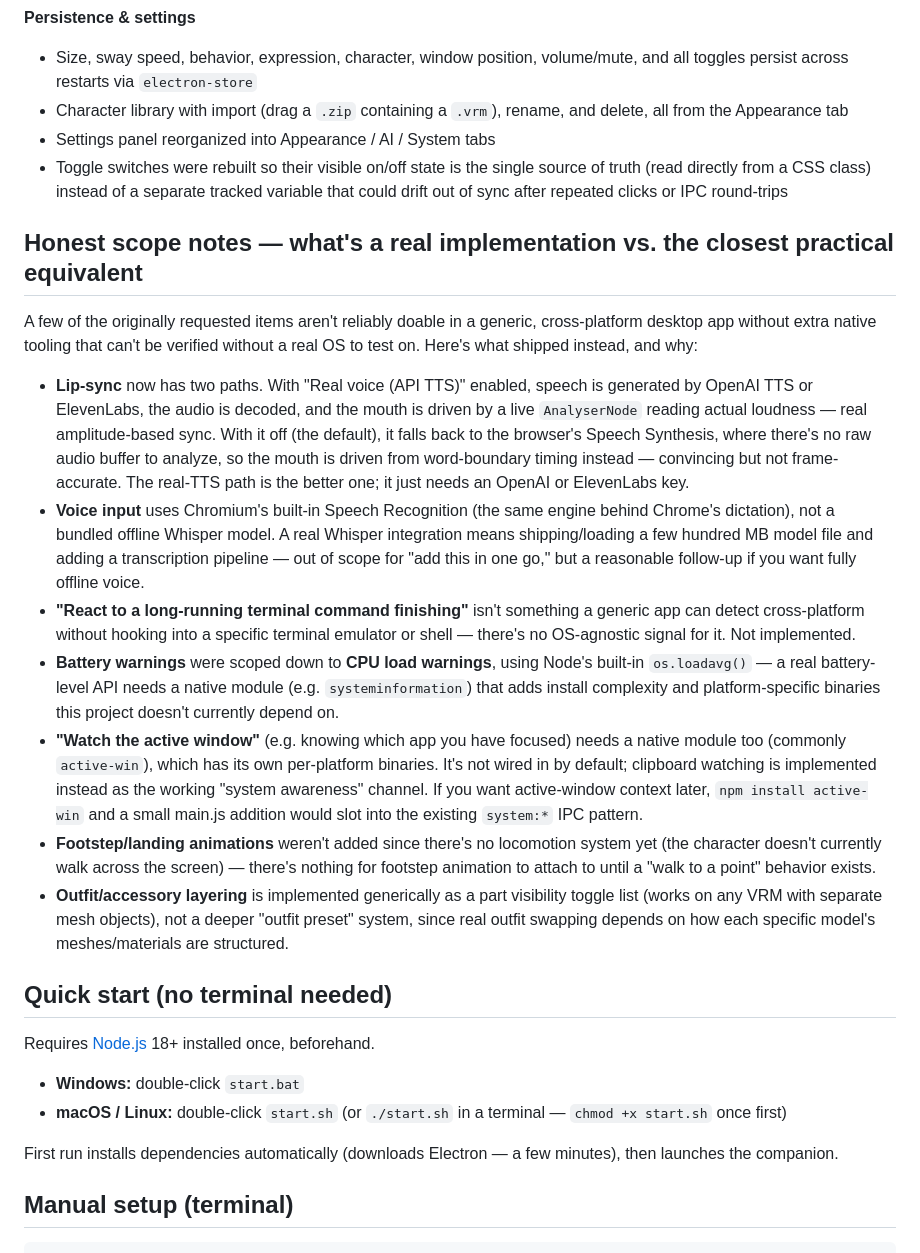
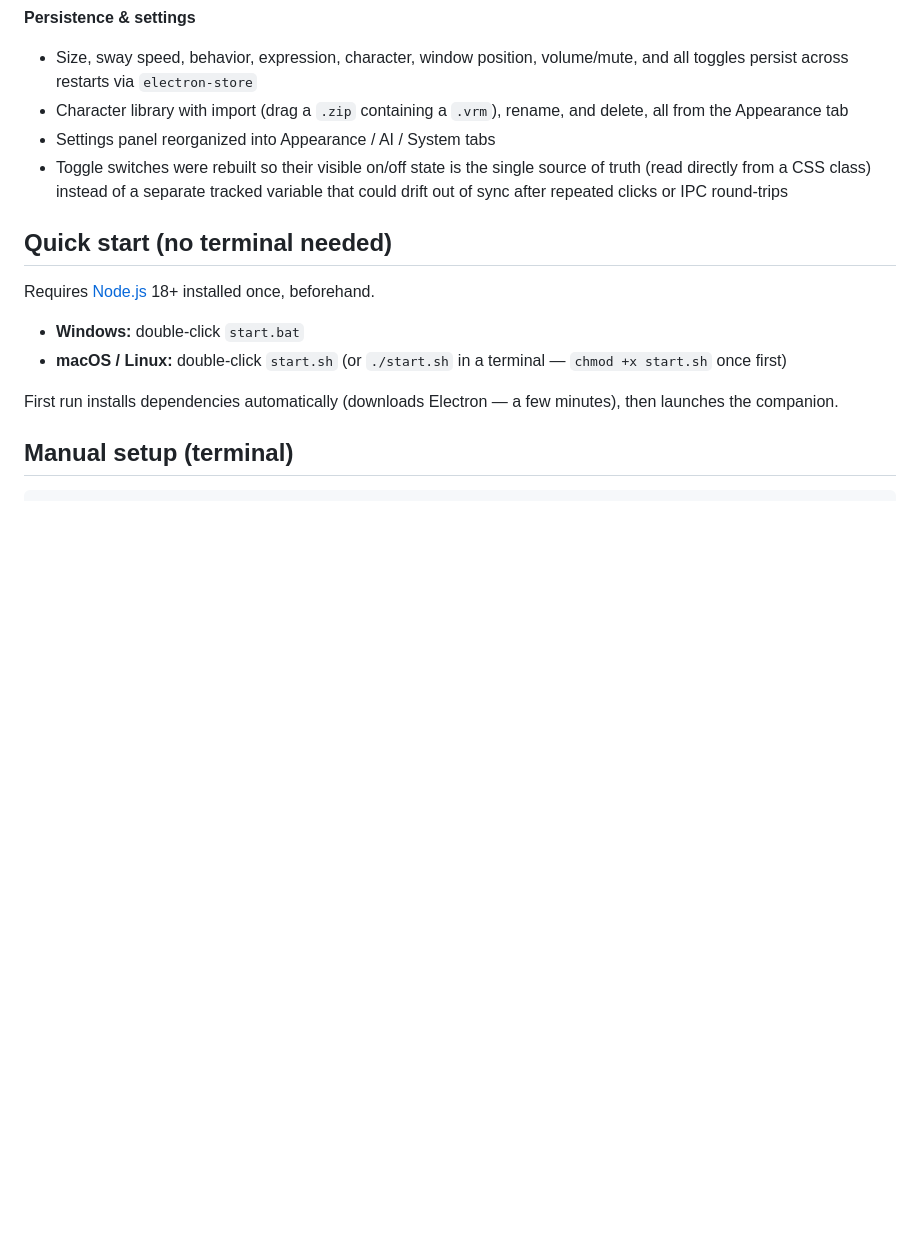
Before and after one commit to CameronCodesStuff/liqu-companion, a Markdown page: README.md, the part around the change. Rendered like a GitHub page; blank space fills up the shorter version.

Commit message:
Remove honest scope notes from README
Removed scope notes regarding implementation limitations and alternatives for various features.

```diff
--- a/README.md
+++ b/README.md
@@ -51,18 +51,6 @@ A transparent, always-on-top 3D desktop companion built with **Electron**, **thr
 - Character library with import (drag a `.zip` containing a `.vrm`), rename, and delete, all from the Appearance tab
 - Settings panel reorganized into Appearance / AI / System tabs
 - Toggle switches were rebuilt so their visible on/off state is the single source of truth (read directly from a CSS class) instead of a separate tracked variable that could drift out of sync after repeated clicks or IPC round-trips
-
-## Honest scope notes — what's a real implementation vs. the closest practical equivalent
-
-A few of the originally requested items aren't reliably doable in a generic, cross-platform desktop app without extra native tooling that can't be verified without a real OS to test on. Here's what shipped instead, and why:
-
-- **Lip-sync** now has two paths. With "Real voice (API TTS)" enabled, speech is generated by OpenAI TTS or ElevenLabs, the audio is decoded, and the mouth is driven by a live `AnalyserNode` reading actual loudness — real amplitude-based sync. With it off (the default), it falls back to the browser's Speech Synthesis, where there's no raw audio buffer to analyze, so the mouth is driven from word-boundary timing instead — convincing but not frame-accurate. The real-TTS path is the better one; it just needs an OpenAI or ElevenLabs key.
-- **Voice input** uses Chromium's built-in Speech Recognition (the same engine behind Chrome's dictation), not a bundled offline Whisper model. A real Whisper integration means shipping/loading a few hundred MB model file and adding a transcription pipeline — out of scope for "add this in one go," but a reasonable follow-up if you want fully offline voice.
-- **"React to a long-running terminal command finishing"** isn't something a generic app can detect cross-platform without hooking into a specific terminal emulator or shell — there's no OS-agnostic signal for it. Not implemented.
-- **Battery warnings** were scoped down to **CPU load warnings**, using Node's built-in `os.loadavg()` — a real battery-level API needs a native module (e.g. `systeminformation`) that adds install complexity and platform-specific binaries this project doesn't currently depend on.
-- **"Watch the active window"** (e.g. knowing which app you have focused) needs a native module too (commonly `active-win`), which has its own per-platform binaries. It's not wired in by default; clipboard watching is implemented instead as the working "system awareness" channel. If you want active-window context later, `npm install active-win` and a small main.js addition would slot into the existing `system:*` IPC pattern.
-- **Footstep/landing animations** weren't added since there's no locomotion system yet (the character doesn't currently walk across the screen) — there's nothing for footstep animation to attach to until a "walk to a point" behavior exists.
-- **Outfit/accessory layering** is implemented generically as a part visibility toggle list (works on any VRM with separate mesh objects), not a deeper "outfit preset" system, since real outfit swapping depends on how each specific model's meshes/materials are structured.
 
 ## Quick start (no terminal needed)
 
```
